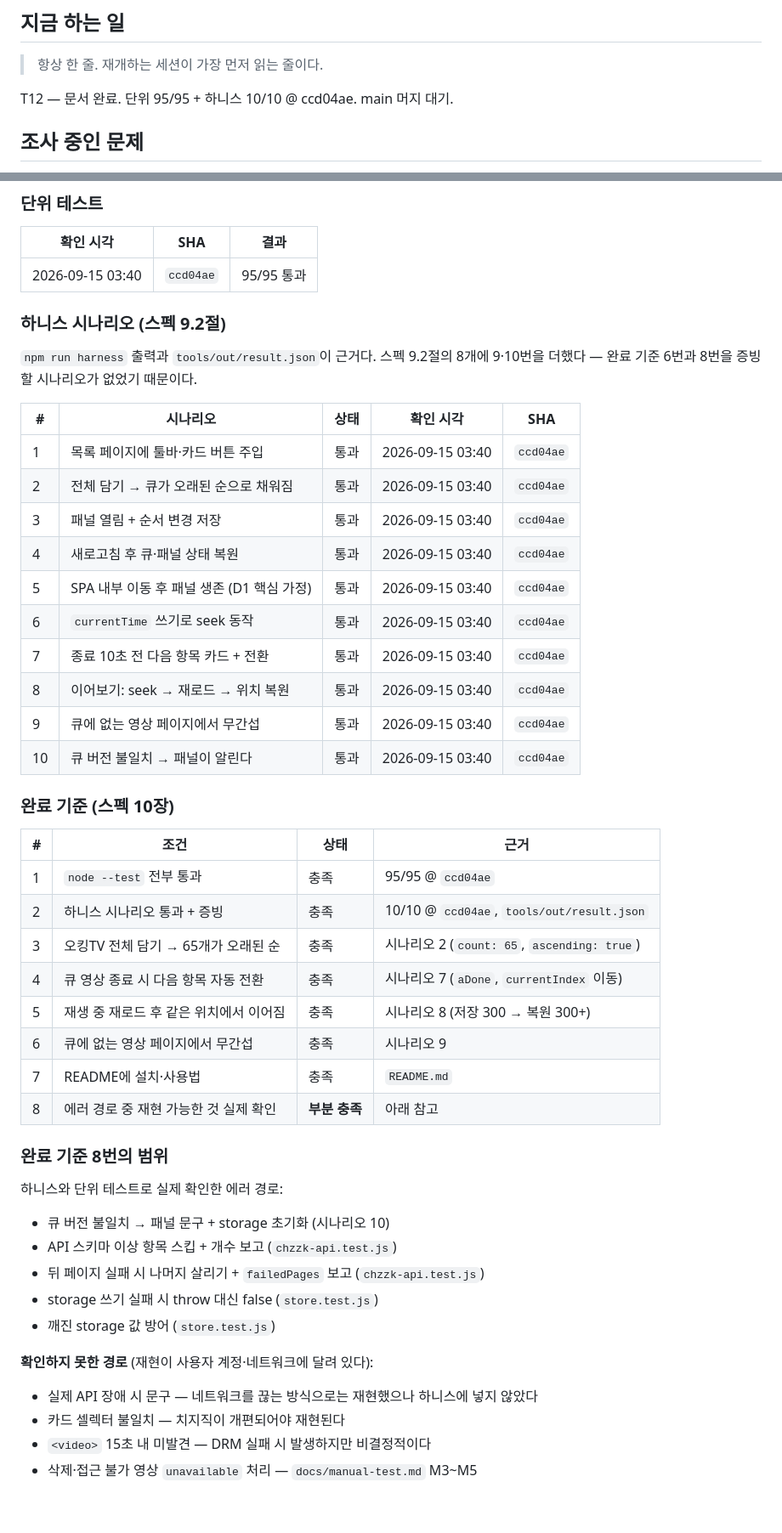
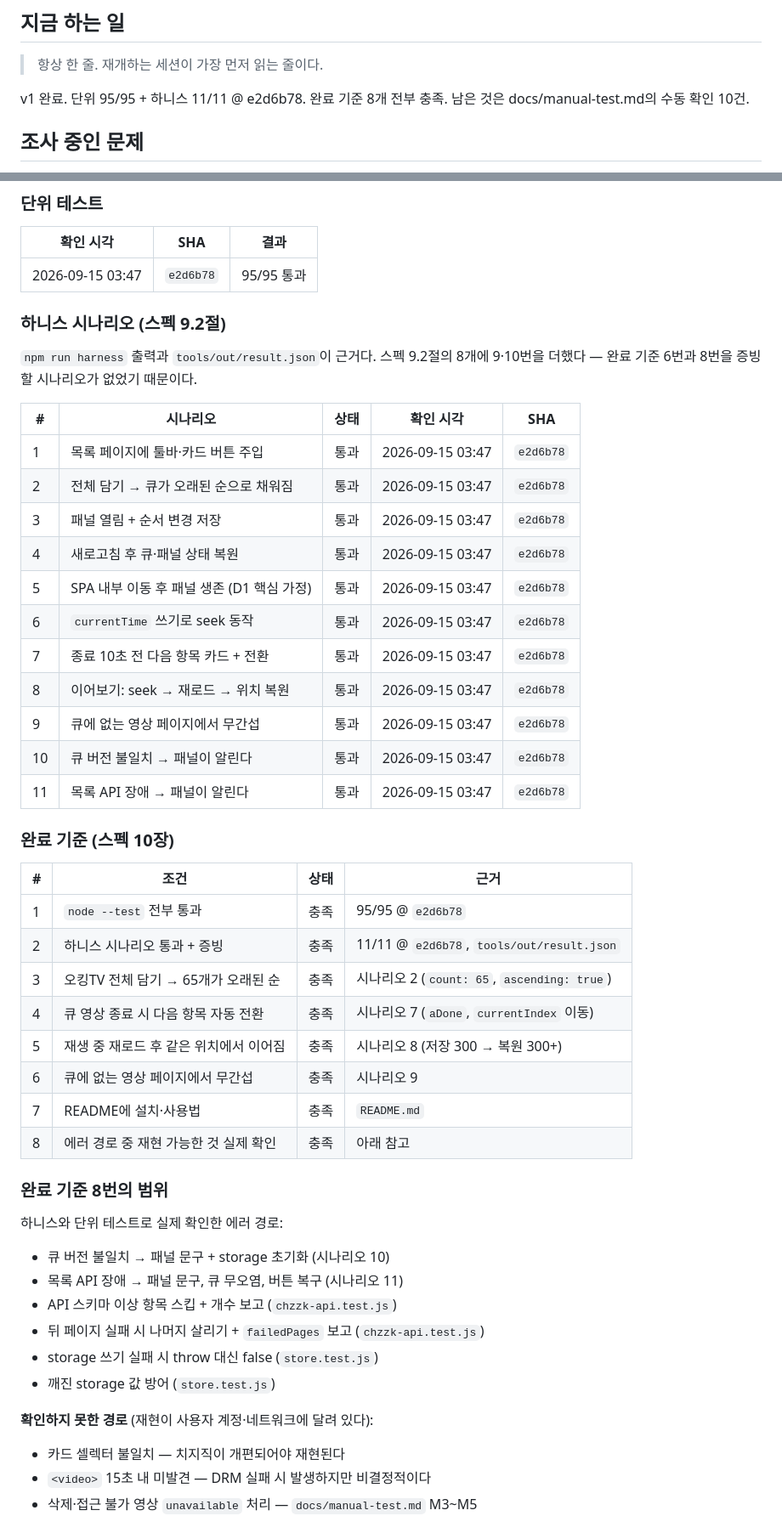
Before and after one commit to Yoonkyu-Lee/chzzk-add-ons, a Markdown page: docs/progress.md, 2 parts joined by grey strips. Shown at 85% size. GitHub-like rendering; blank space fills up the shorter version.

Commit message:
docs: T12 완료 기준 충족 기록

```diff
--- a/docs/progress.md
+++ b/docs/progress.md
@@ -11,7 +11,7 @@
 
 > 항상 한 줄. 재개하는 세션이 가장 먼저 읽는 줄이다.
 
-T12 — 문서 완료. 단위 95/95 + 하니스 10/10 @ ccd04ae. main 머지 대기.
+v1 완료. 단위 95/95 + 하니스 11/11 @ e2d6b78. 완료 기준 8개 전부 충족. 남은 것은 docs/manual-test.md의 수동 확인 10건.
 
 ## 조사 중인 문제
 
@@ -195,7 +195,7 @@ main world에 `chrome.storage`가 없으므로 계획 원안의
 
 | 확인 시각 | SHA | 결과 |
 |---|---|---|
-| 2026-09-15 03:40 | `ccd04ae` | 95/95 통과 |
+| 2026-09-15 03:47 | `e2d6b78` | 95/95 통과 |
 
 ### 하니스 시나리오 (스펙 9.2절)
 
@@ -205,35 +205,37 @@ main world에 `chrome.storage`가 없으므로 계획 원안의
 
 | # | 시나리오 | 상태 | 확인 시각 | SHA |
 |---|----------|------|-----------|-----|
-| 1 | 목록 페이지에 툴바·카드 버튼 주입 | 통과 | 2026-09-15 03:40 | `ccd04ae` |
-| 2 | 전체 담기 → 큐가 오래된 순으로 채워짐 | 통과 | 2026-09-15 03:40 | `ccd04ae` |
-| 3 | 패널 열림 + 순서 변경 저장 | 통과 | 2026-09-15 03:40 | `ccd04ae` |
-| 4 | 새로고침 후 큐·패널 상태 복원 | 통과 | 2026-09-15 03:40 | `ccd04ae` |
-| 5 | SPA 내부 이동 후 패널 생존 (D1 핵심 가정) | 통과 | 2026-09-15 03:40 | `ccd04ae` |
-| 6 | `currentTime` 쓰기로 seek 동작 | 통과 | 2026-09-15 03:40 | `ccd04ae` |
-| 7 | 종료 10초 전 다음 항목 카드 + 전환 | 통과 | 2026-09-15 03:40 | `ccd04ae` |
-| 8 | 이어보기: seek → 재로드 → 위치 복원 | 통과 | 2026-09-15 03:40 | `ccd04ae` |
-| 9 | 큐에 없는 영상 페이지에서 무간섭 | 통과 | 2026-09-15 03:40 | `ccd04ae` |
-| 10 | 큐 버전 불일치 → 패널이 알린다 | 통과 | 2026-09-15 03:40 | `ccd04ae` |
+| 1 | 목록 페이지에 툴바·카드 버튼 주입 | 통과 | 2026-09-15 03:47 | `e2d6b78` |
+| 2 | 전체 담기 → 큐가 오래된 순으로 채워짐 | 통과 | 2026-09-15 03:47 | `e2d6b78` |
+| 3 | 패널 열림 + 순서 변경 저장 | 통과 | 2026-09-15 03:47 | `e2d6b78` |
+| 4 | 새로고침 후 큐·패널 상태 복원 | 통과 | 2026-09-15 03:47 | `e2d6b78` |
+| 5 | SPA 내부 이동 후 패널 생존 (D1 핵심 가정) | 통과 | 2026-09-15 03:47 | `e2d6b78` |
+| 6 | `currentTime` 쓰기로 seek 동작 | 통과 | 2026-09-15 03:47 | `e2d6b78` |
+| 7 | 종료 10초 전 다음 항목 카드 + 전환 | 통과 | 2026-09-15 03:47 | `e2d6b78` |
+| 8 | 이어보기: seek → 재로드 → 위치 복원 | 통과 | 2026-09-15 03:47 | `e2d6b78` |
+| 9 | 큐에 없는 영상 페이지에서 무간섭 | 통과 | 2026-09-15 03:47 | `e2d6b78` |
+| 10 | 큐 버전 불일치 → 패널이 알린다 | 통과 | 2026-09-15 03:47 | `e2d6b78` |
+| 11 | 목록 API 장애 → 패널이 알린다 | 통과 | 2026-09-15 03:47 | `e2d6b78` |
 
 ### 완료 기준 (스펙 10장)
 
 | # | 조건 | 상태 | 근거 |
 |---|------|------|------|
-| 1 | `node --test` 전부 통과 | 충족 | 95/95 @ `ccd04ae` |
-| 2 | 하니스 시나리오 통과 + 증빙 | 충족 | 10/10 @ `ccd04ae`, `tools/out/result.json` |
+| 1 | `node --test` 전부 통과 | 충족 | 95/95 @ `e2d6b78` |
+| 2 | 하니스 시나리오 통과 + 증빙 | 충족 | 11/11 @ `e2d6b78`, `tools/out/result.json` |
 | 3 | 오킹TV 전체 담기 → 65개가 오래된 순 | 충족 | 시나리오 2 (`count: 65`, `ascending: true`) |
 | 4 | 큐 영상 종료 시 다음 항목 자동 전환 | 충족 | 시나리오 7 (`aDone`, `currentIndex` 이동) |
 | 5 | 재생 중 재로드 후 같은 위치에서 이어짐 | 충족 | 시나리오 8 (저장 300 → 복원 300+) |
 | 6 | 큐에 없는 영상 페이지에서 무간섭 | 충족 | 시나리오 9 |
 | 7 | README에 설치·사용법 | 충족 | `README.md` |
-| 8 | 에러 경로 중 재현 가능한 것 실제 확인 | **부분 충족** | 아래 참고 |
+| 8 | 에러 경로 중 재현 가능한 것 실제 확인 | 충족 | 아래 참고 |
 
 ### 완료 기준 8번의 범위
 
 하니스와 단위 테스트로 실제 확인한 에러 경로:
 
 - 큐 버전 불일치 → 패널 문구 + storage 초기화 (시나리오 10)
+- 목록 API 장애 → 패널 문구, 큐 무오염, 버튼 복구 (시나리오 11)
 - API 스키마 이상 항목 스킵 + 개수 보고 (`chzzk-api.test.js`)
 - 뒤 페이지 실패 시 나머지 살리기 + `failedPages` 보고 (`chzzk-api.test.js`)
 - storage 쓰기 실패 시 throw 대신 false (`store.test.js`)
@@ -241,8 +243,6 @@ main world에 `chrome.storage`가 없으므로 계획 원안의
 
 **확인하지 못한 경로** (재현이 사용자 계정·네트워크에 달려 있다):
 
-- 실제 API 장애 시 문구 — 네트워크를 끊는 방식으로는 재현했으나 하니스에
-  넣지 않았다
 - 카드 셀렉터 불일치 — 치지직이 개편되어야 재현된다
 - `<video>` 15초 내 미발견 — DRM 실패 시 발생하지만 비결정적이다
 - 삭제·접근 불가 영상 `unavailable` 처리 — `docs/manual-test.md` M3~M5
```
Also changed, not shown: other parts of docs/progress.md (+1 -1 lines).
